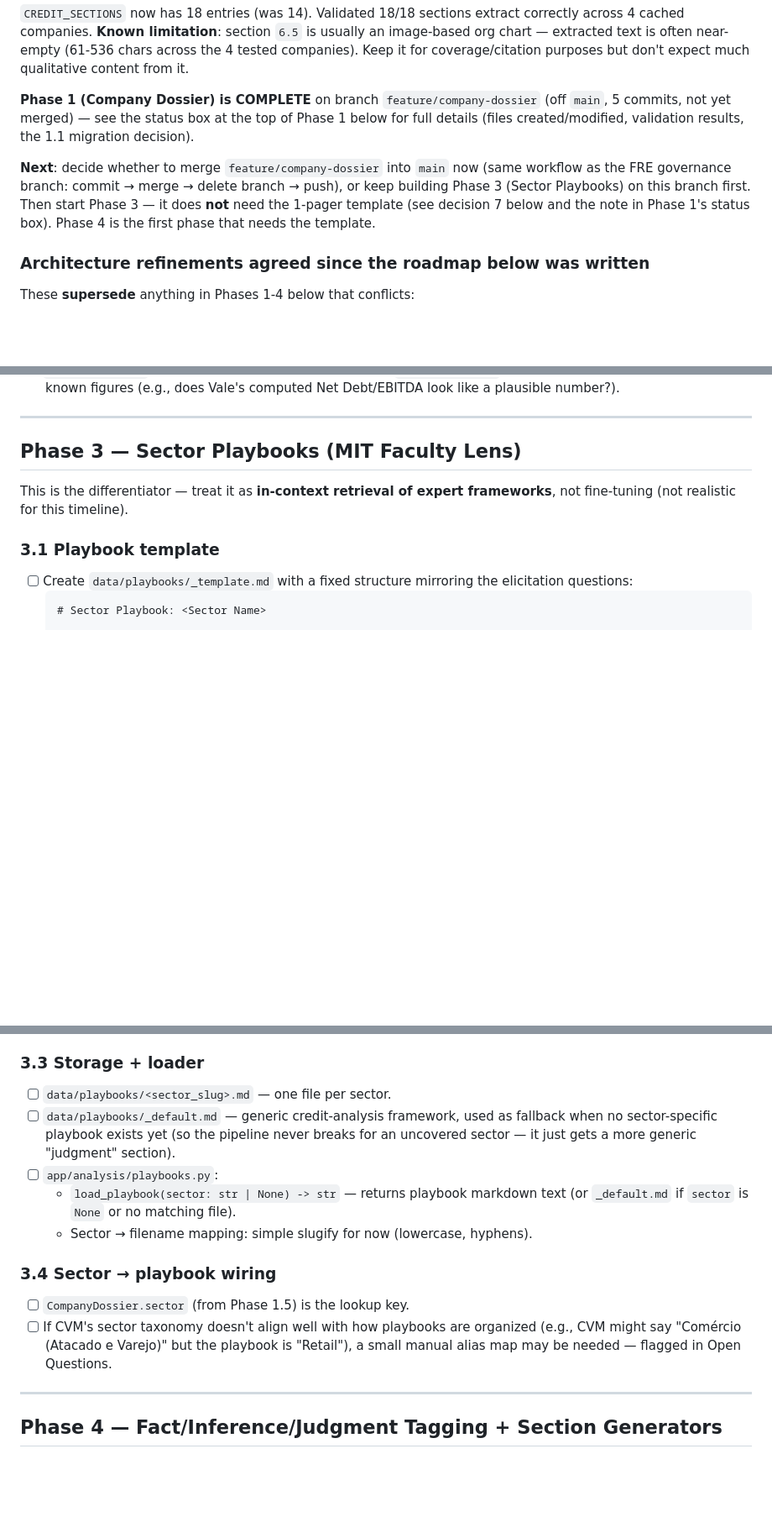
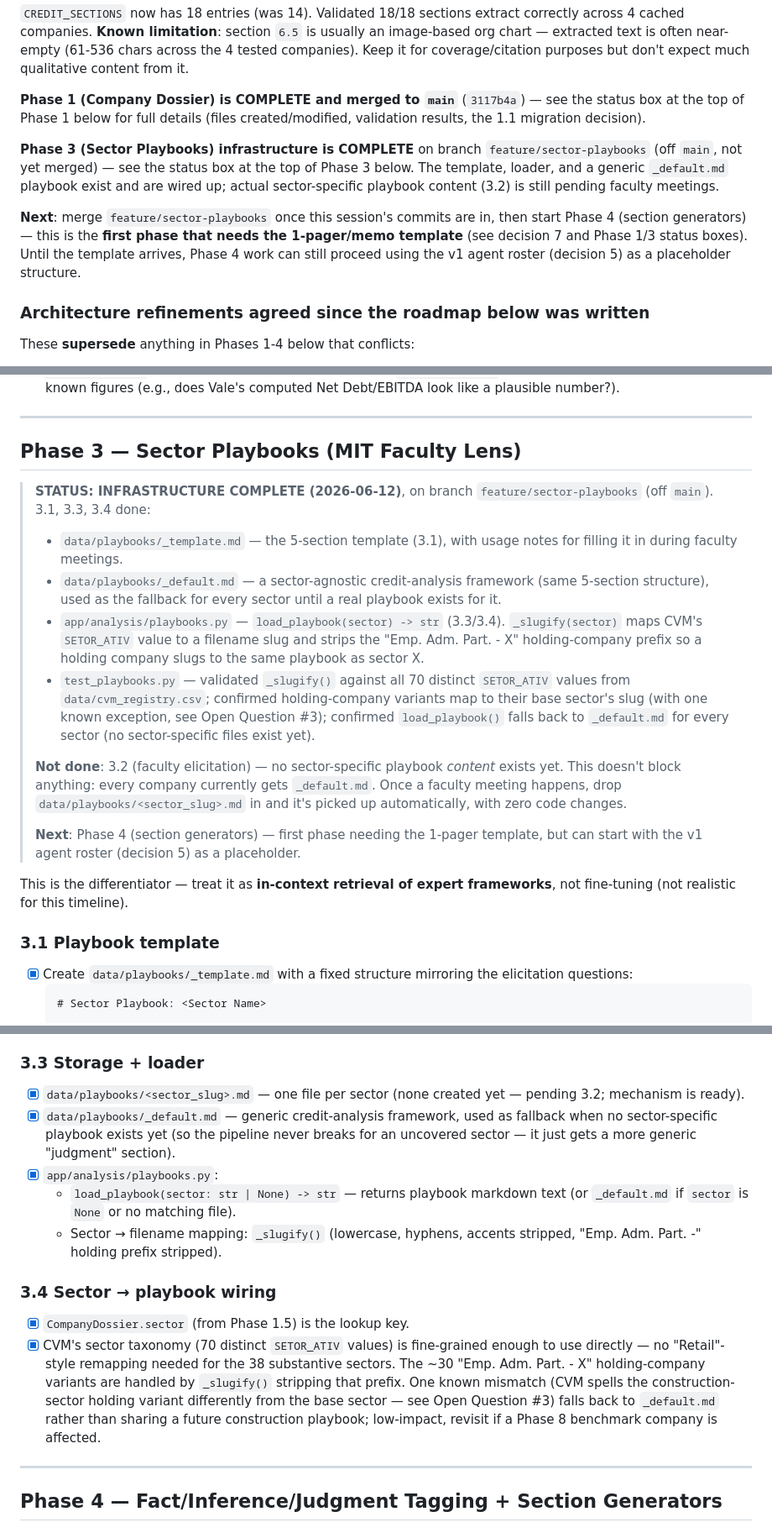
Before and after one commit to eliejuven/rag_sai, a Markdown page: TODO.md, 3 parts joined by grey strips. Shown at 84% size. GitHub-like rendering; blank space fills up the shorter version.

Commit message:
Mark Phase 3 infrastructure complete in TODO.md, resolve sector taxonomy open question

````diff
--- a/TODO.md
+++ b/TODO.md
@@ -25,17 +25,21 @@ extract correctly across 4 cached companies. **Known limitation**: section
 near-empty (61-536 chars across the 4 tested companies). Keep it for
 coverage/citation purposes but don't expect much qualitative content from it.
 
-**Phase 1 (Company Dossier) is COMPLETE** on branch `feature/company-dossier`
-(off `main`, 5 commits, not yet merged) — see the status box at the top of
-Phase 1 below for full details (files created/modified, validation results,
-the 1.1 migration decision).
+**Phase 1 (Company Dossier) is COMPLETE and merged to `main`** (`3117b4a`) —
+see the status box at the top of Phase 1 below for full details (files
+created/modified, validation results, the 1.1 migration decision).
 
-**Next**: decide whether to merge `feature/company-dossier` into `main` now
-(same workflow as the FRE governance branch: commit → merge → delete branch →
-push), or keep building Phase 3 (Sector Playbooks) on this branch first. Then
-start Phase 3 — it does **not** need the 1-pager template (see decision 7
-below and the note in Phase 1's status box). Phase 4 is the first phase that
-needs the template.
+**Phase 3 (Sector Playbooks) infrastructure is COMPLETE** on branch
+`feature/sector-playbooks` (off `main`, not yet merged) — see the status box
+at the top of Phase 3 below. The template, loader, and a generic
+`_default.md` playbook exist and are wired up; actual sector-specific
+playbook content (3.2) is still pending faculty meetings.
+
+**Next**: merge `feature/sector-playbooks` once this session's commits are
+in, then start Phase 4 (section generators) — this is the **first phase that
+needs the 1-pager/memo template** (see decision 7 and Phase 1/3 status
+boxes). Until the template arrives, Phase 4 work can still proceed using the
+v1 agent roster (decision 5) as a placeholder structure.
 
 ### Architecture refinements agreed since the roadmap below was written
 These **supersede** anything in Phases 1-4 below that conflicts:
@@ -504,11 +508,38 @@ how each company structures its own chart of accounts.
 
 ## Phase 3 — Sector Playbooks (MIT Faculty Lens)
 
+> **STATUS: INFRASTRUCTURE COMPLETE (2026-06-12)**, on branch
+> `feature/sector-playbooks` (off `main`). 3.1, 3.3, 3.4 done:
+> - `data/playbooks/_template.md` — the 5-section template (3.1), with usage
+>   notes for filling it in during faculty meetings.
+> - `data/playbooks/_default.md` — a sector-agnostic credit-analysis
+>   framework (same 5-section structure), used as the fallback for every
+>   sector until a real playbook exists for it.
+> - `app/analysis/playbooks.py` — `load_playbook(sector) -> str` (3.3/3.4).
+>   `_slugify(sector)` maps CVM's `SETOR_ATIV` value to a filename slug and
+>   strips the "Emp. Adm. Part. - X" holding-company prefix so a holding
+>   company slugs to the same playbook as sector X.
+> - `test_playbooks.py` — validated `_slugify()` against all 70 distinct
+>   `SETOR_ATIV` values from `data/cvm_registry.csv`; confirmed
+>   holding-company variants map to their base sector's slug (with one known
+>   exception, see Open Question #3); confirmed `load_playbook()` falls back
+>   to `_default.md` for every sector (no sector-specific files exist yet).
+>
+> **Not done**: 3.2 (faculty elicitation) — no sector-specific playbook
+> *content* exists yet. This doesn't block anything: every company currently
+> gets `_default.md`. Once a faculty meeting happens, drop
+> `data/playbooks/<sector_slug>.md` in and it's picked up automatically, with
+> zero code changes.
+>
+> **Next**: Phase 4 (section generators) — first phase needing the 1-pager
+> template, but can start with the v1 agent roster (decision 5) as a
+> placeholder.
+
 This is the differentiator — treat it as **in-context retrieval of expert
 frameworks**, not fine-tuning (not realistic for this timeline).
 
 ### 3.1 Playbook template
-- [ ] Create `data/playbooks/_template.md` with a fixed structure mirroring
+- [x] Create `data/playbooks/_template.md` with a fixed structure mirroring
       the elicitation questions:
   ```markdown
   # Sector Playbook: <Sector Name>
@@ -546,22 +577,28 @@ frameworks**, not fine-tuning (not realistic for this timeline).
       need to wait for all sectors before wiring Phase 3.3/3.4.
 
 ### 3.3 Storage + loader
-- [ ] `data/playbooks/<sector_slug>.md` — one file per sector.
-- [ ] `data/playbooks/_default.md` — generic credit-analysis framework, used
+- [x] `data/playbooks/<sector_slug>.md` — one file per sector (none created
+      yet — pending 3.2; mechanism is ready).
+- [x] `data/playbooks/_default.md` — generic credit-analysis framework, used
       as fallback when no sector-specific playbook exists yet (so the
       pipeline never breaks for an uncovered sector — it just gets a more
       generic "judgment" section).
-- [ ] `app/analysis/playbooks.py`:
+- [x] `app/analysis/playbooks.py`:
   - `load_playbook(sector: str | None) -> str` — returns playbook markdown
     text (or `_default.md` if `sector` is `None` or no matching file).
-  - Sector → filename mapping: simple slugify for now (lowercase, hyphens).
+  - Sector → filename mapping: `_slugify()` (lowercase, hyphens, accents
+    stripped, "Emp. Adm. Part. -" holding prefix stripped).
 
 ### 3.4 Sector → playbook wiring
-- [ ] `CompanyDossier.sector` (from Phase 1.5) is the lookup key.
-- [ ] If CVM's sector taxonomy doesn't align well with how playbooks are
-      organized (e.g., CVM might say "Comércio (Atacado e Varejo)" but the
-      playbook is "Retail"), a small manual alias map may be needed —
-      flagged in Open Questions.
+- [x] `CompanyDossier.sector` (from Phase 1.5) is the lookup key.
+- [x] CVM's sector taxonomy (70 distinct `SETOR_ATIV` values) is fine-grained
+      enough to use directly — no "Retail"-style remapping needed for the 38
+      substantive sectors. The ~30 "Emp. Adm. Part. - X" holding-company
+      variants are handled by `_slugify()` stripping that prefix. One known
+      mismatch (CVM spells the construction-sector holding variant
+      differently from the base sector — see Open Question #3) falls back to
+      `_default.md` rather than sharing a future construction playbook;
+      low-impact, revisit if a Phase 8 benchmark company is affected.
 
 ---
 
````
Also changed, not shown: other parts of TODO.md (+15 -5 lines).
